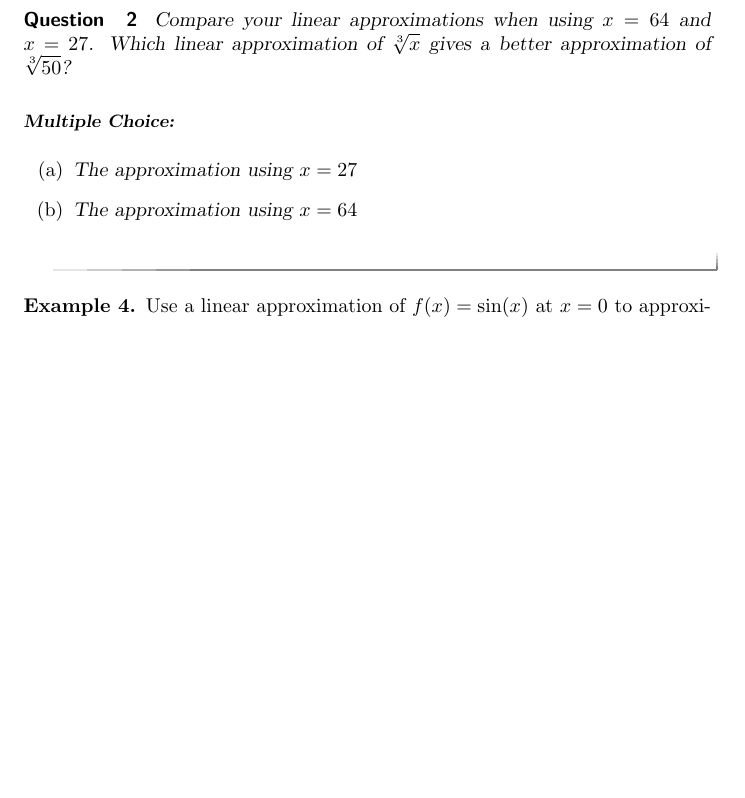
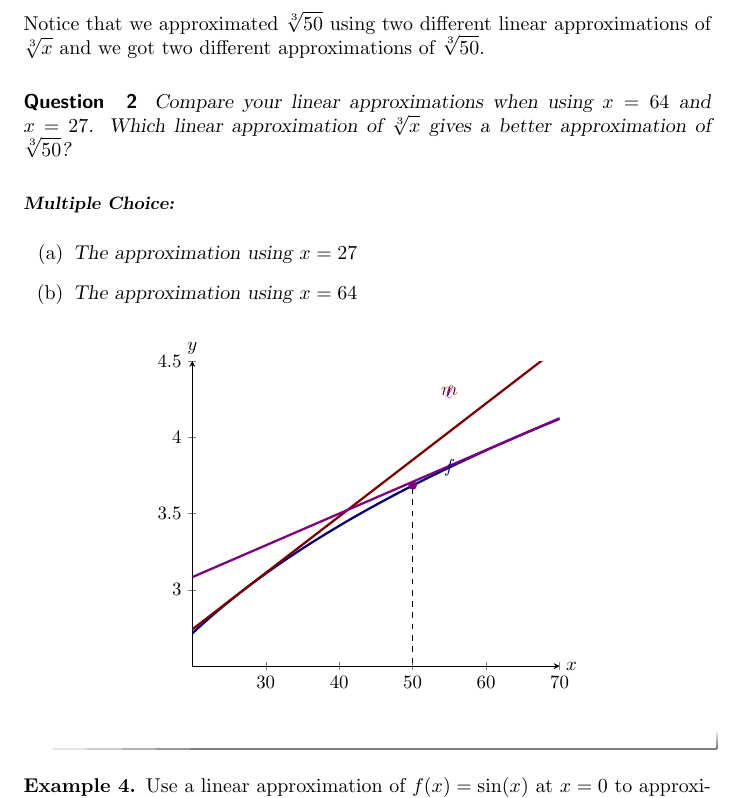
Before and after one commit to ColoradoStateMath/Math160Labs, a LaTeX document (LinApproxLab/LinApproxLab.tex): part of page 4 of 4 before the commit and part of page 4 of 5 after it, cut at the place of the change, the shorter picture padded with empty space. Compiled offline with pdfLaTeX.

Commit message:
adding example of linear approximation using 27

```diff
--- a/LinApproxLab/LinApproxLab.tex
+++ b/LinApproxLab/LinApproxLab.tex
@@ -229,6 +229,8 @@ answer by $\answer[tolerance=0.000001]{0.167820}$ units.
 \end{explanation}
 \end{example}
 
+Notice that we approximated $\sqrt[3]{50}$ using two different linear approximations of $\sqrt[3]{x}$ and we got two different approximations of $\sqrt[3]{50}$.
+
 
 %%% Comparison of approximations
 \begin{question}
@@ -238,6 +240,34 @@ Compare your linear approximations when using $x=64$ and $x=27$. Which linear ap
    \choice{The approximation using $x=27$}
    \choice[correct]{The approximation using $x=64$}
 \end{multipleChoice}
+
+
+
+\begin{image}
+%\begin{marginfigure}
+\begin{tikzpicture}
+	\begin{axis}[
+            xmin=20,xmax=70,ymin=2.5,ymax=4.5,
+            axis lines=center,
+            xlabel=$x$, ylabel=$y$,
+            every axis y label/.style={at=(current axis.above origin),anchor=south},
+            every axis x label/.style={at=(current axis.right of origin),anchor=west},
+          ]
+          \addplot [very thick, penColor, samples=150,smooth,domain=(20:70)] {x^(1/3))};
+          \addplot [very thick, penColor2, domain=(20:70)] {x/27+2};
+          \addplot [very thick, penColor3, domain=(20:70)] {x/48+8/3};
+          \addplot [textColor,dashed] plot coordinates {(50,0) (50,3.68403149864)};
+
+          \node at (axis cs:55,3.8) [penColor] {$f$};
+          \node at (axis cs:55,4.3) [penColor2] {$m$};
+          \node at (axis cs:55,4.3) [penColor3] {$\l$};
+          \addplot[color=penColor3,fill=penColor3,only marks,mark=*] coordinates{(50,3.68403149864)};  %% closed hole
+        \end{axis}
+\end{tikzpicture}
+%\caption{A linear approximation of $f(x) = \sqrt[3]{x}$ at $x=64$.}
+%\label{figure:la sqrt3x}
+%\end{marginfigure}
+\end{image}
 
 
 
```
